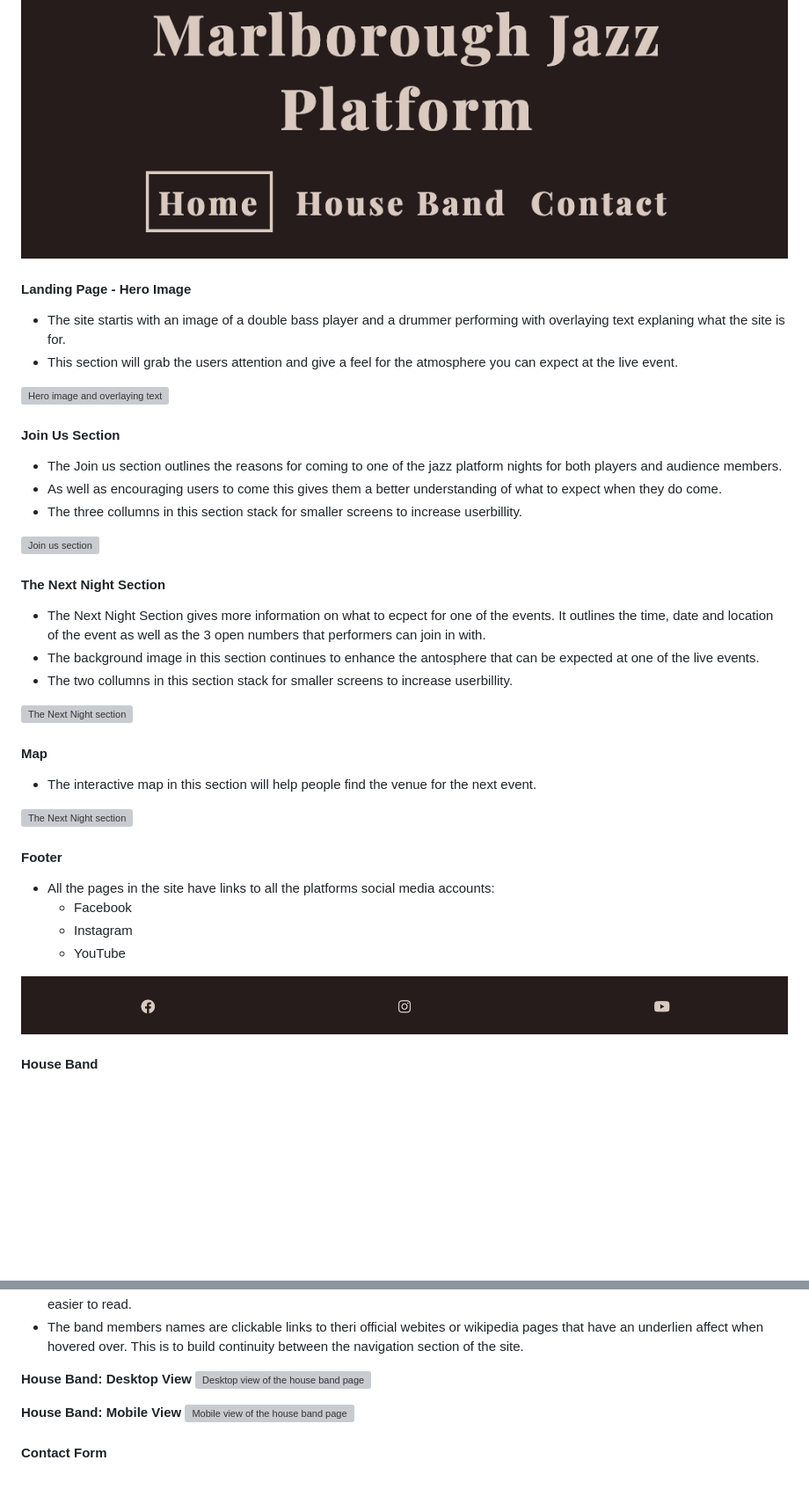
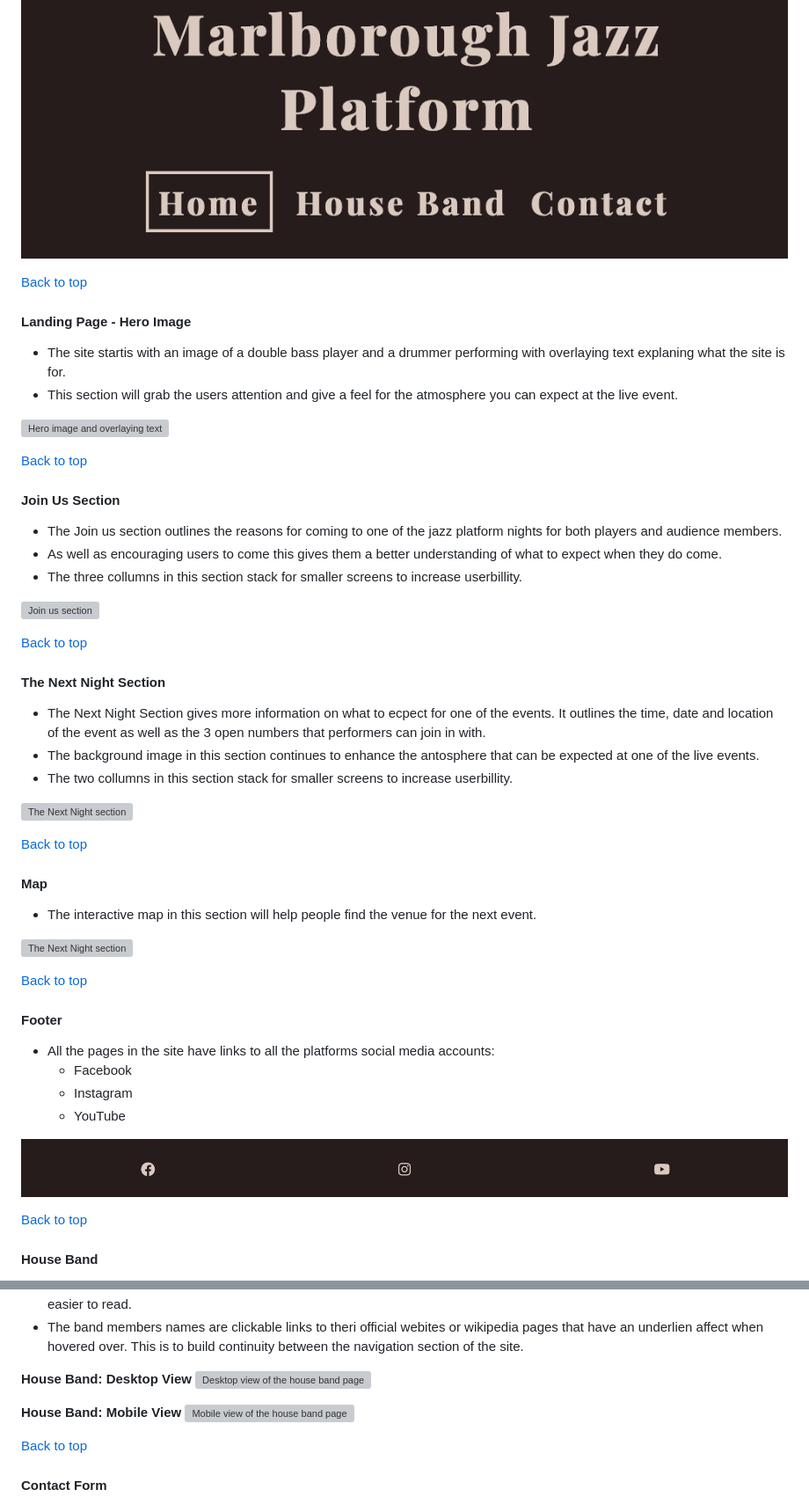
Before and after one commit to DanMorriss/jazz-platform, a Markdown page: README.md, 2 parts joined by grey strips. Shown at 88% size. Drawn GitHub-style; blank space fills up the shorter version; grey boxes are pictures that could not be loaded.

```diff
--- a/README.md
+++ b/README.md
@@ -152,12 +161,14 @@ __Navigation menu: Tablet view__
 __Navigation menu: Mobile view__
 ![Phone view of the navigation menu](assets/images/nav-phone.png)
 
+[Back to top](<#contents>)
 #### Landing Page - Hero Image
 - The site startis with an image of a double bass player and a drummer performing with overlaying text explaning what the site is for.
 - This section will grab the users attention and give a feel for the atmosphere you can expect at the live event.
 
 ![Hero image and overlaying text](assets/images/hero-section.png)
 
+[Back to top](<#contents>)
 #### Join Us Section
 - The Join us section outlines the reasons for coming to one of the jazz platform nights for both players and audience members.
 - As well as encouraging users to come this gives them a better understanding of what to expect when they do come.
@@ -165,6 +176,7 @@ __Navigation menu: Mobile view__
 
 ![Join us section](assets/images/join-us-section.png)
 
+[Back to top](<#contents>)
 #### The Next Night Section
 - The Next Night Section gives more information on what to ecpect for one of the events. It outlines the time, date and location of the event as well as the 3 open numbers that performers can join in with.
 - The background image in this section continues to enhance the antosphere that can be expected at one of the live events.
@@ -172,12 +184,14 @@ __Navigation menu: Mobile view__
 
 ![The Next Night section](assets/images/the-next-night.png)
 
+[Back to top](<#contents>)
 #### Map
 
 - The interactive map in this section will help people find the venue for the next event.
 
 ![The Next Night section](assets/images/map.png)
 
+[Back to top](<#contents>)
 #### Footer
 - All the pages in the site have links to all the platforms social media accounts:
     - Facebook
@@ -187,6 +201,7 @@ __Navigation menu: Mobile view__
 
 ![Footer with social links](assets/images/footer.png)
 
+[Back to top](<#contents>)
 #### House Band
 - The house band page has an small bio at the top of the page instoducing the band as a whole, this should build anticipation and excitement for and encourage the viewer to read the individual bios of the members of the house band including:
     - Miles Davis: Trumpet
@@ -203,6 +218,7 @@ __House Band: Desktop View__
 __House Band: Mobile View__
 ![Mobile view of the house band page](assets/images/house-band-mobile.png)
 
+[Back to top](<#contents>)
 #### Contact Form
 - To open up communication with people interested in coming to one of the events there is a contact form asking:
     - First Name
```
Also changed, not shown: other parts of README.md (+30 -5 lines).
